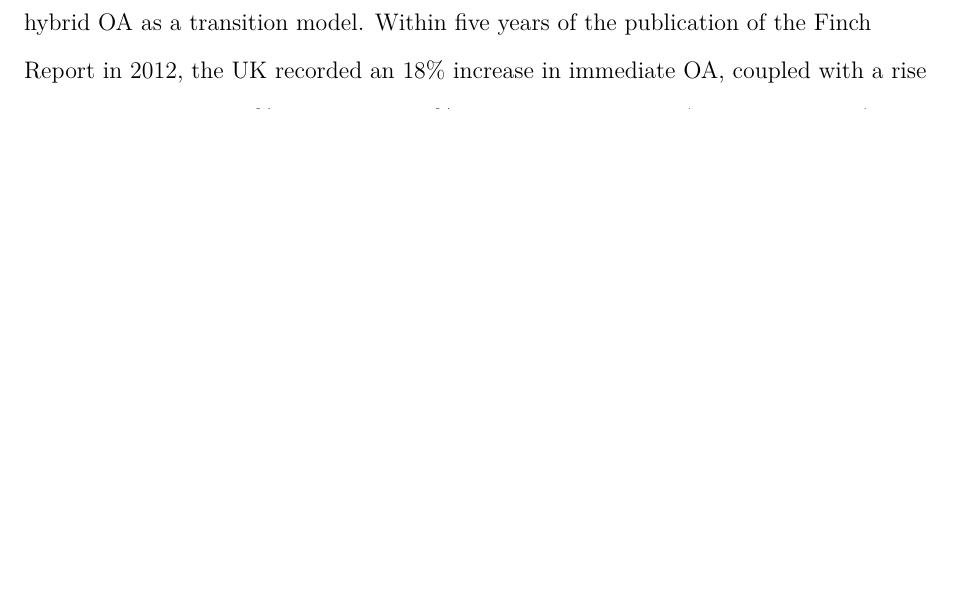
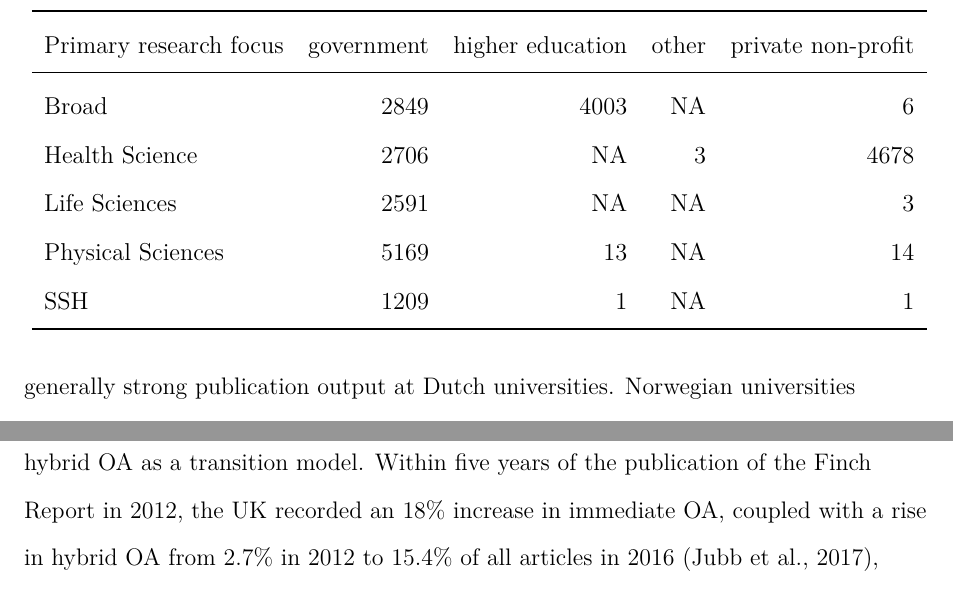
Before and after one commit to njahn82/elsevier_hybrid_invoicing, a LaTeX paper (analysis/manuscript.tex): part of page 29 of 41 before the commit and two parts of pages 25 and 30 of 41 after it, the two joined at a grey line, cut at the place of the change, the shorter picture padded with empty space. Compiled offline with pdfLaTeX.

Commit message:
subject field naming

```diff
--- a/analysis/manuscript.tex
+++ b/analysis/manuscript.tex
@@ -906,6 +906,22 @@ Total & 32\% & 11\% & 22\% & 5\% & 30\% & 100\%\\
 \end{tabular}}
 \end{table}
 
+\begin{table}
+\centering
+\resizebox{\linewidth}{!}{
+\begin{tabular}[t]{lrrrr}
+\toprule
+Primary research focus & government & higher education & other & private non-profit\\
+\midrule
+Broad & 2849 & 4003 & NA & 6\\
+Health Science & 2706 & NA & 3 & 4678\\
+Life Sciences & 2591 & NA & NA & 3\\
+Physical Sciences & 5169 & 13 & NA & 14\\
+SSH & 1209 & 1 & NA & 1\\
+\bottomrule
+\end{tabular}}
+\end{table}
+
 \hypertarget{institutional-ranking}{%
 \subsubsection*{Institutional ranking}\label{institutional-ranking}}
 \addcontentsline{toc}{subsubsection}{Institutional ranking}
```
Also changed, not shown: analysis/manuscript_files/figure-latex/oa_sub_uptake-1.png, analysis/manuscript.tex (2 more changed lines), 1 other file.
